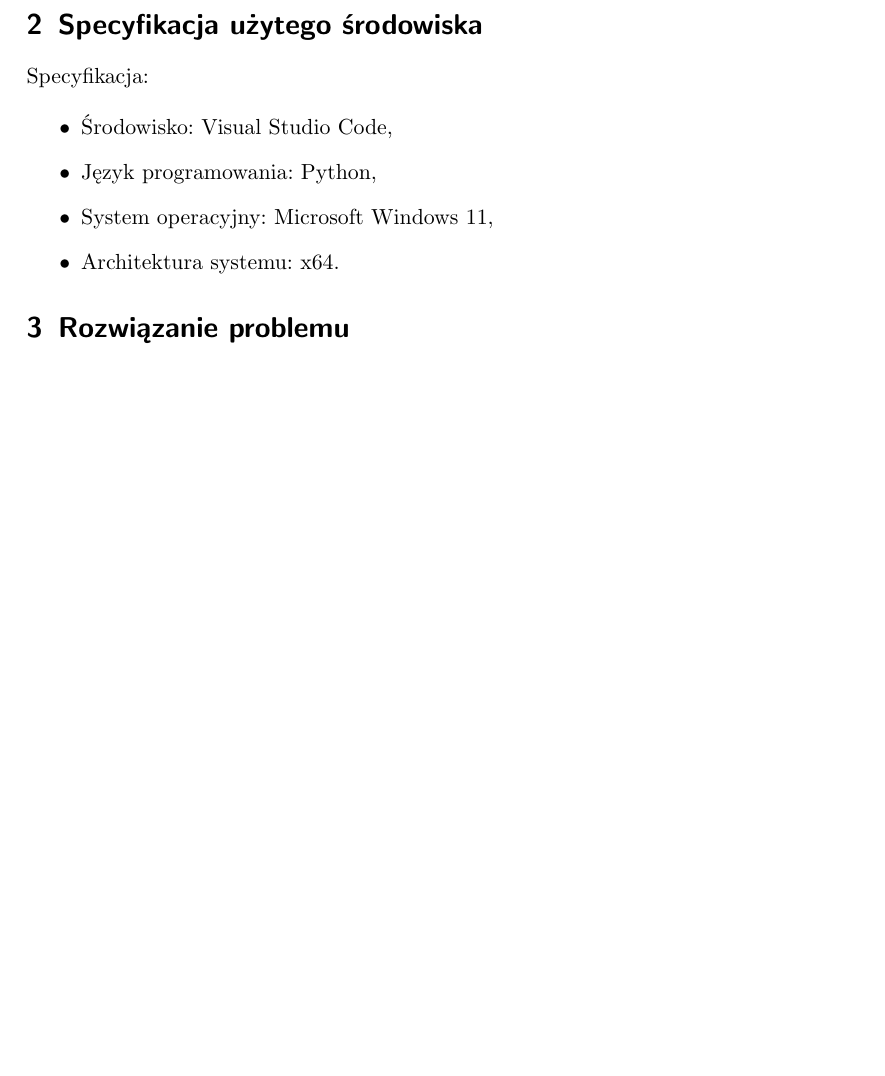
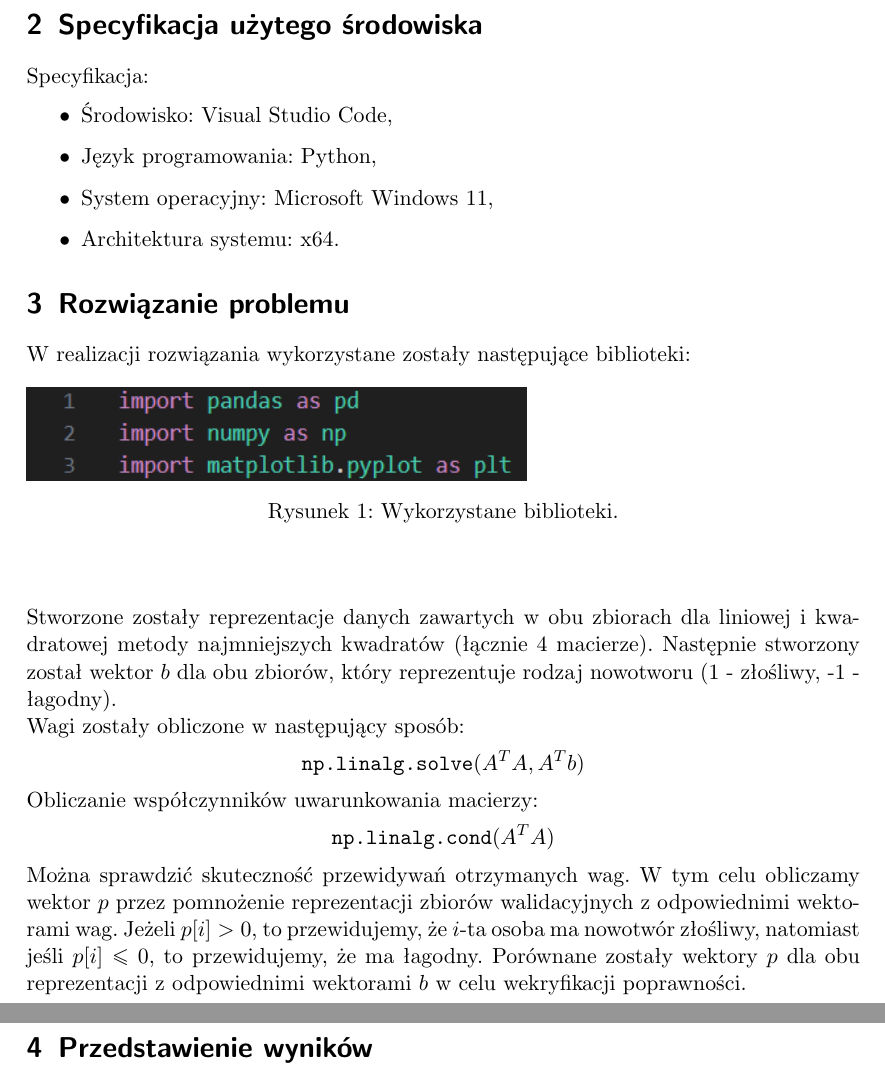
Before and after one commit to mpodmokly/numerical-methods, a LaTeX document (lab2.tex): part of the page before the commit and two parts of pages 2 and 3 of 3 after it, the two joined at a grey line, cut so that both start at the same text, the shorter picture padded with empty space. Compiled offline with pdfLaTeX.

Commit message:
repair linear matrix

```diff
--- a/lab2.tex
+++ b/lab2.tex
@@ -8,6 +8,8 @@
 \usepackage{multirow}
 \usepackage{hyperref}
 \usepackage{enumitem}
+\usepackage{amsmath}
+\usepackage{listings}
 %\usepackage{minted}
 \graphicspath{{images/}}
 
@@ -46,5 +82,33 @@
     \end{itemize}
 
     \section{Rozwiązanie problemu}
+    W realizacji rozwiązania wykorzystane zostały następujące biblioteki:
+    \begin{figure}[H]
+        \includegraphics[width=0.6\linewidth]{libs2.png}
+        \caption{Wykorzystane biblioteki.}
+    \end{figure}
+
+    \subsection*{}
+    Stworzone zostały reprezentacje danych zawartych w obu zbiorach dla liniowej
+    i kwadratowej metody najmniejszych kwadratów (łącznie 4 macierze). Następnie
+    stworzony został wektor $b$ dla obu zbiorów, który reprezentuje rodzaj
+    nowotworu (1 - złośliwy, -1 - łagodny). \\
+    Wagi zostały obliczone w następujący sposób:
+    \[
+        \texttt{np.linalg.solve}(A^TA,A^Tb)
+    \]
+    Obliczanie współczynników uwarunkowania macierzy:
+    \[
+        \texttt{np.linalg.cond}(A^TA)
+    \]
+    Można sprawdzić skuteczność przewidywań otrzymanych wag. W tym celu
+    obliczamy wektor $p$ przez pomnożenie reprezentacji zbiorów walidacyjnych
+    z odpowiednimi wektorami wag. Jeżeli $p[i] > 0$, to przewidujemy, że $i$-ta
+    osoba ma nowotwór złośliwy, natomiast jeśli $p[i] \leq 0$, to przewidujemy,
+    że ma łagodny. Porównane zostały wektory $p$ dla obu reprezentacji
+    z odpowiednimi wektorami $b$ w celu wekryfikacji poprawności.
+
+    \section{Przedstawienie wyników}
+
 
 \end{document}
```
Also changed, not shown: images/libs2.png (added), lab2.pdf, lab2.tex (38 more changed lines), 1 other file.
